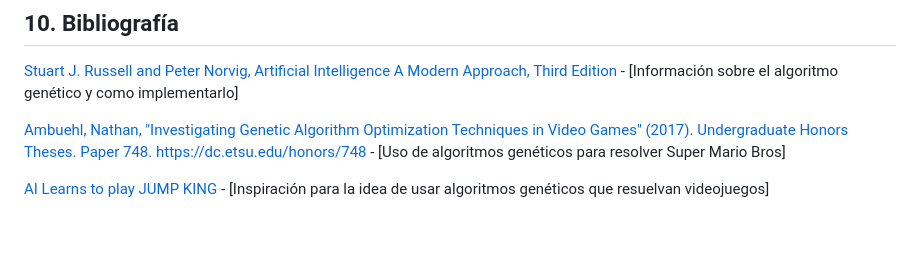
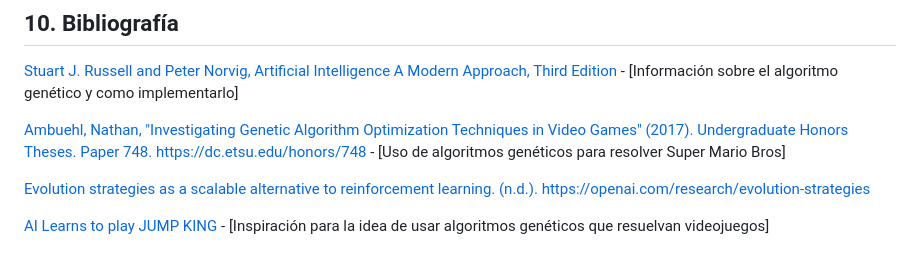
Before and after one commit to LucasEPK/ia-uncuyo-2023, a Markdown page: proyecto_final/anteproyecto.md, the part around the change. Drawn GitHub-style; blank space fills up the shorter version.

Commit message:
added openAI paper

```diff
--- a/proyecto_final/anteproyecto.md
+++ b/proyecto_final/anteproyecto.md
@@ -77,4 +77,6 @@ Como es un juego en tiempo real el entorno va cambiando cada segundo, haciendo q
 
 [Ambuehl, Nathan, "Investigating Genetic Algorithm Optimization Techniques in Video Games" (2017). Undergraduate Honors Theses. Paper 748. https://dc.etsu.edu/honors/748](https://dc.etsu.edu/honors/748/) - [Uso de algoritmos genéticos para resolver Super Mario Bros]
 
+[Evolution strategies as a scalable alternative to reinforcement learning. (n.d.). https://openai.com/research/evolution-strategies](https://openai.com/research/evolution-strategies)
+
 [AI Learns to play JUMP KING](https://youtu.be/DmQ4Dqxs0HI?si=SM80CKFyj_3gc2YN&t=66) - [Inspiración para la idea de usar algoritmos genéticos que resuelvan videojuegos]
```
